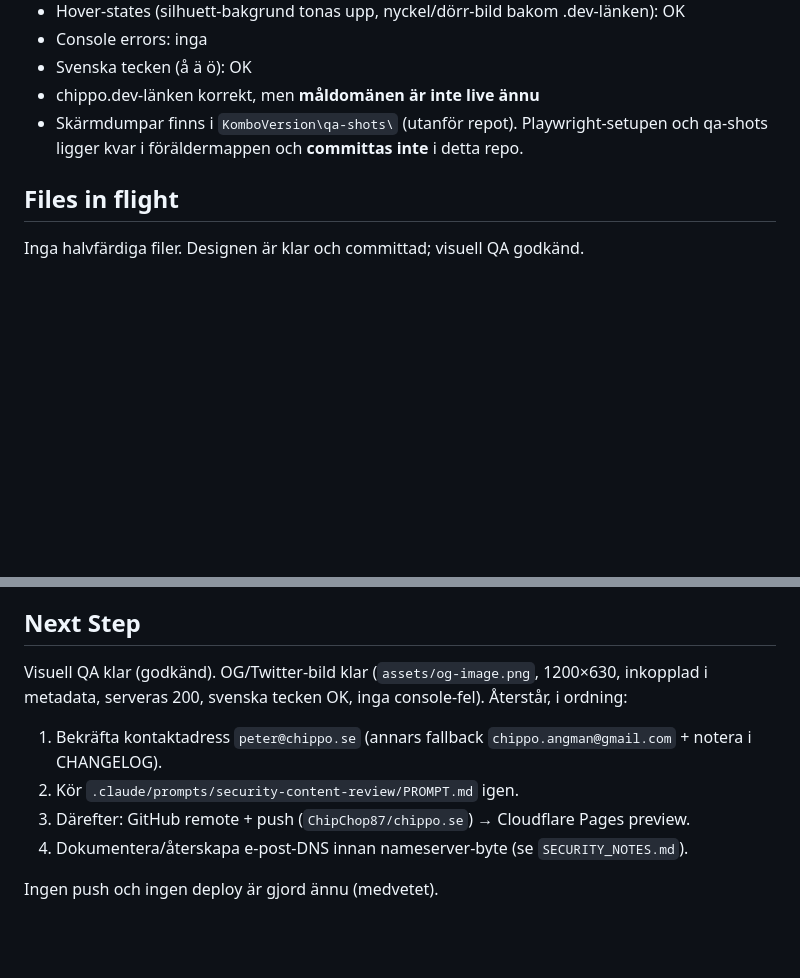
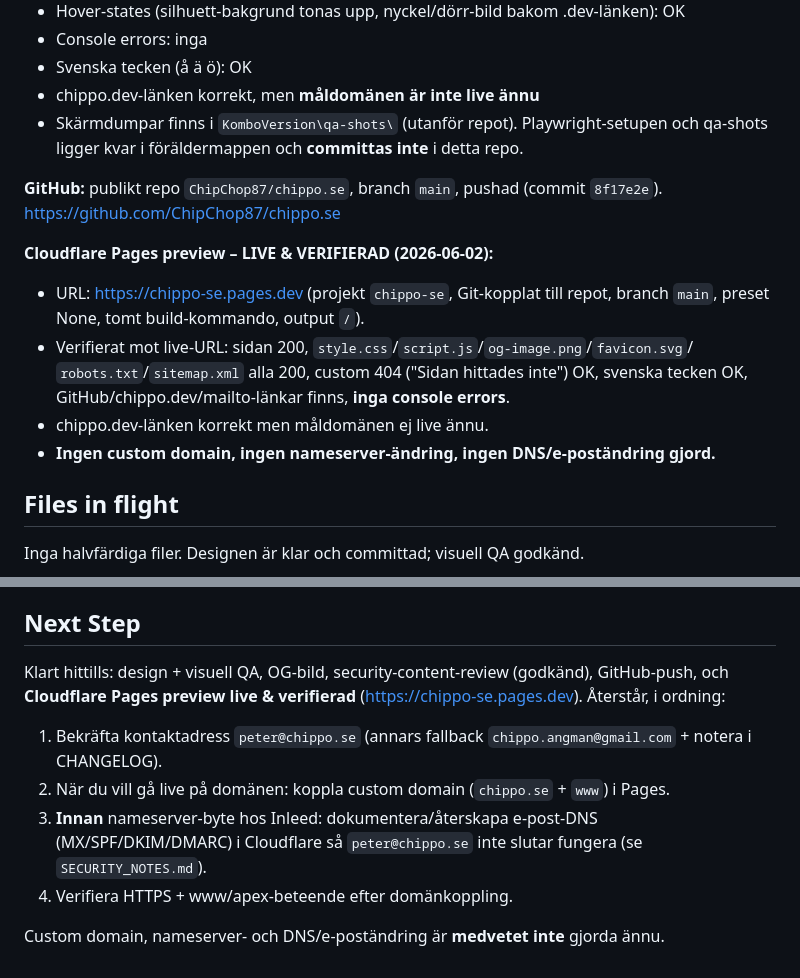
Before and after one commit to ChipChop87/chippo.se, a Markdown page: handoff.md, 2 parts joined by grey strips. GitHub-like rendering; blank space fills up the shorter version.

Commit message:
Document Cloudflare Pages preview status in handoff

```diff
--- a/handoff.md
+++ b/handoff.md
@@ -52,6 +52,18 @@ Ett self-hostat display-typsnitt kan läggas i `assets/fonts/` senare utan att b
 - Skärmdumpar finns i `KomboVersion\qa-shots\` (utanför repot). Playwright-setupen och
   qa-shots ligger kvar i föräldermappen och **committas inte** i detta repo.
 
+**GitHub:** publikt repo `ChipChop87/chippo.se`, branch `main`, pushad
+(commit `8f17e2e`). https://github.com/ChipChop87/chippo.se
+
+**Cloudflare Pages preview – LIVE & VERIFIERAD (2026-06-02):**
+- URL: https://chippo-se.pages.dev (projekt `chippo-se`, Git-kopplat till repot, branch `main`,
+  preset None, tomt build-kommando, output `/`).
+- Verifierat mot live-URL: sidan 200, `style.css`/`script.js`/`og-image.png`/`favicon.svg`/
+  `robots.txt`/`sitemap.xml` alla 200, custom 404 ("Sidan hittades inte") OK, svenska tecken OK,
+  GitHub/chippo.dev/mailto-länkar finns, **inga console errors**.
+- chippo.dev-länken korrekt men måldomänen ej live ännu.
+- **Ingen custom domain, ingen nameserver-ändring, ingen DNS/e-poständring gjord.**
+
 ## Files in flight
 
 Inga halvfärdiga filer. Designen är klar och committad; visuell QA godkänd.
@@ -68,11 +80,12 @@ Inga tekniska. Designriktningen har itererats: nyckel → "The Threshold" → ra
 
 ## Next Step
 
-Visuell QA klar (godkänd). OG/Twitter-bild klar (`assets/og-image.png`, 1200×630, inkopplad
-i metadata, serveras 200, svenska tecken OK, inga console-fel). Återstår, i ordning:
+Klart hittills: design + visuell QA, OG-bild, security-content-review (godkänd), GitHub-push,
+och **Cloudflare Pages preview live & verifierad** (https://chippo-se.pages.dev). Återstår, i ordning:
 1. Bekräfta kontaktadress `peter@chippo.se` (annars fallback `chippo.angman@gmail.com` + notera i CHANGELOG).
-2. Kör `.claude/prompts/security-content-review/PROMPT.md` igen.
-3. Därefter: GitHub remote + push (`ChipChop87/chippo.se`) → Cloudflare Pages preview.
-4. Dokumentera/återskapa e-post-DNS innan nameserver-byte (se `SECURITY_NOTES.md`).
+2. När du vill gå live på domänen: koppla custom domain (`chippo.se` + `www`) i Pages.
+3. **Innan** nameserver-byte hos Inleed: dokumentera/återskapa e-post-DNS (MX/SPF/DKIM/DMARC) i
+   Cloudflare så `peter@chippo.se` inte slutar fungera (se `SECURITY_NOTES.md`).
+4. Verifiera HTTPS + www/apex-beteende efter domänkoppling.
 
-Ingen push och ingen deploy är gjord ännu (medvetet).
+Custom domain, nameserver- och DNS/e-poständring är **medvetet inte** gjorda ännu.
```
